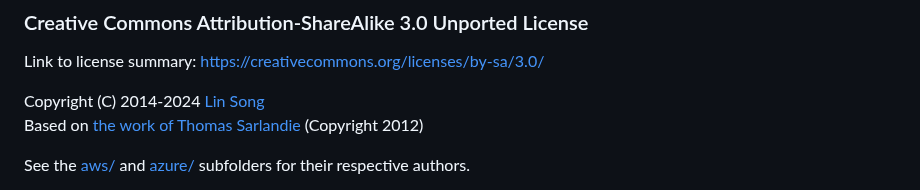
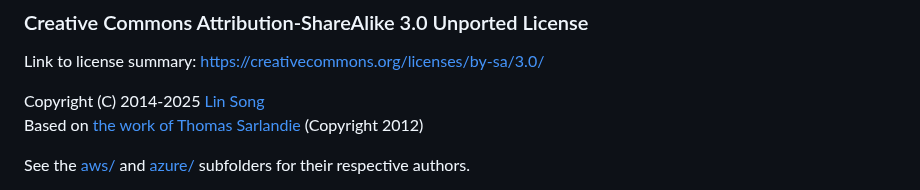
Before and after one commit to hwdsl2/setup-ipsec-vpn, a Markdown page: LICENSE.md, the part around the change. Drawn GitHub-style.

```diff
--- a/LICENSE.md
+++ b/LICENSE.md
@@ -1,7 +1,7 @@
 ### Creative Commons Attribution-ShareAlike 3.0 Unported License
 Link to license summary: https://creativecommons.org/licenses/by-sa/3.0/
 
-Copyright (C) 2014-2024 [Lin Song](https://github.com/hwdsl2)
+Copyright (C) 2014-2025 [Lin Song](https://github.com/hwdsl2)
 Based on [the work of Thomas Sarlandie](https://github.com/sarfata/voodooprivacy) (Copyright 2012)
 
 See the [aws/](aws/) and [azure/](azure/) subfolders for their respective authors.
```
Also changed, not shown: README-zh.md (+2 -2 lines), README.md (+2 -2 lines).
